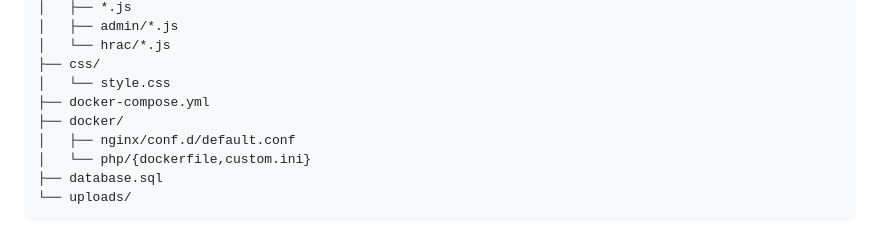
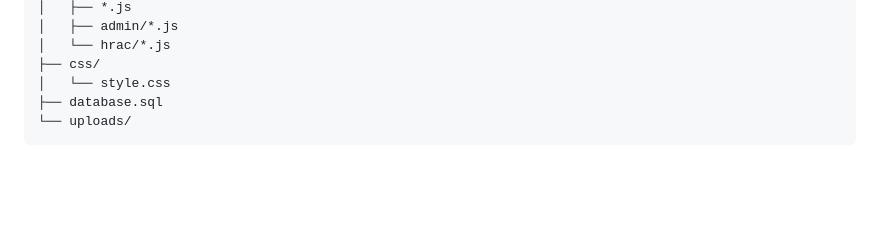
Before and after one commit to Nedriix/Maturitn-ProjektFiala, a Markdown page: README.md, the part around the change. GitHub-like rendering; blank space fills up the shorter version.

Commit message:
Remove docker files from project structure
Removed docker-related files and directories from the project structure.

````diff
--- a/README.md
+++ b/README.md
@@ -59,10 +59,6 @@ Aktuální verze projektu je full-stack aplikace:
 │   └── hrac/*.js
 ├── css/
 │   └── style.css
-├── docker-compose.yml
-├── docker/
-│   ├── nginx/conf.d/default.conf
-│   └── php/{dockerfile,custom.ini}
 ├── database.sql
 └── uploads/
 ```
````
